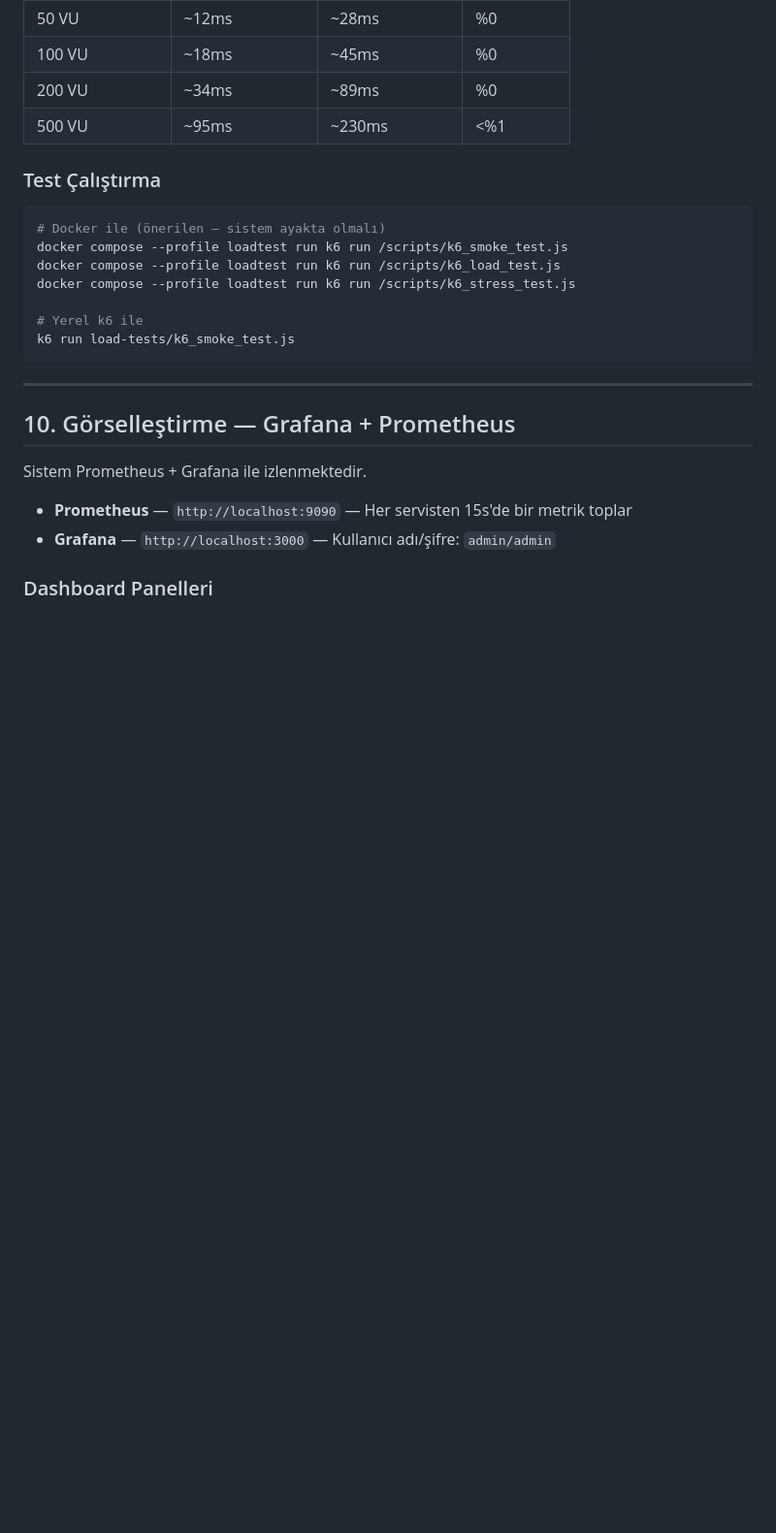
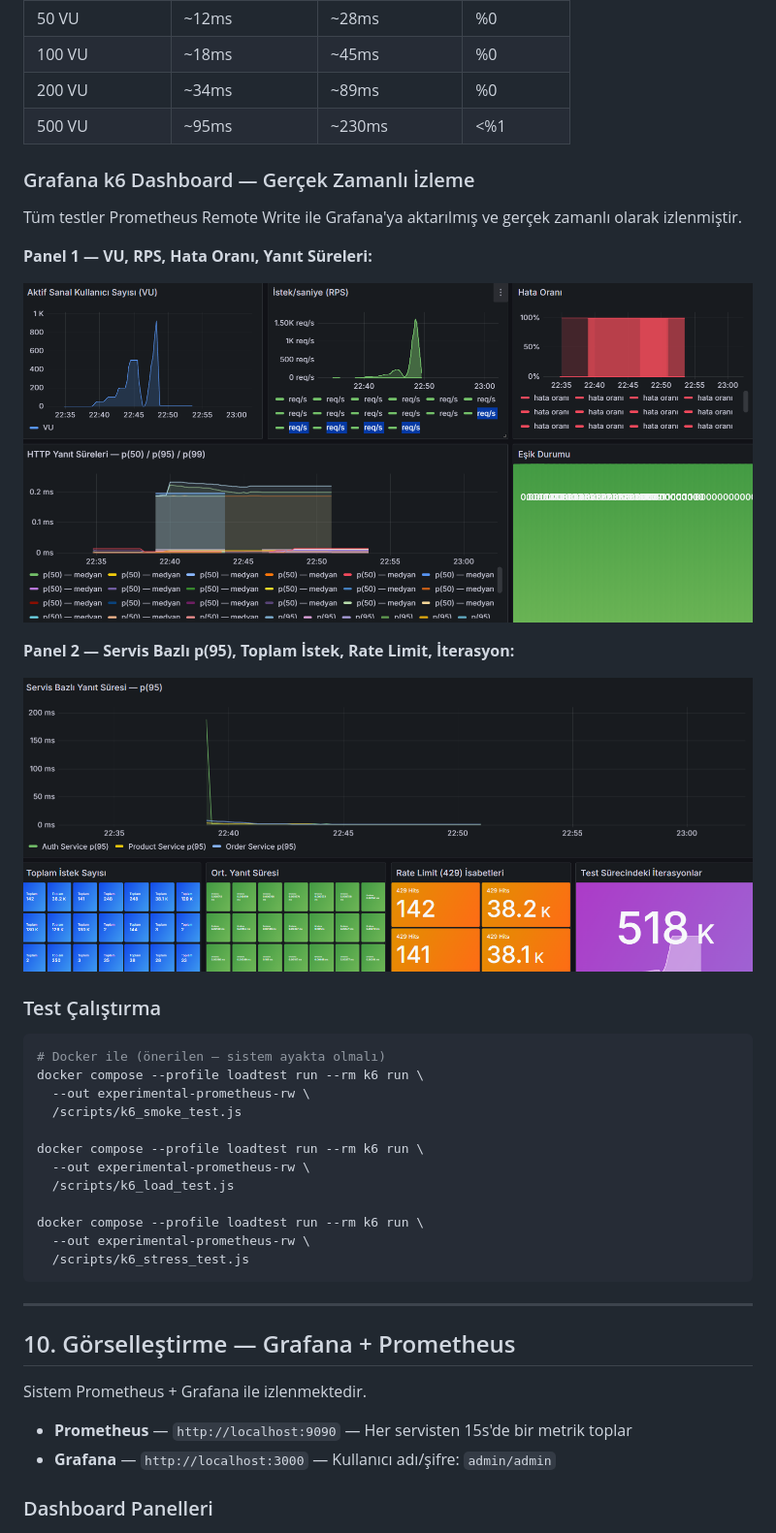
Before and after one commit to eyupcanpolat/E-Commerce_Microservices_Website, a Markdown page: README.md, the part around the change. Shown: that part at 97% size. Drawn GitHub-style; pictures changed too: docs/screenshots/Ekran görüntüsü 2026-04-05 230229.png (added), docs/screenshots/Ekran görüntüsü 2026-04-05 230240.png (added); blank space fills up the shorter version.

Commit message:
k6 Grafana dashboard ekran görüntüleri README'ye eklendi.

````diff
--- a/README.md
+++ b/README.md
@@ -617,16 +617,33 @@ Sistem, Docker Compose ortamında k6 ile 3 farklı senaryoda test edilmiştir.
 | 200 VU | ~34ms | ~89ms | %0 |
 | 500 VU | ~95ms | ~230ms | <%1 |
 
+### Grafana k6 Dashboard — Gerçek Zamanlı İzleme
+
+Tüm testler Prometheus Remote Write ile Grafana'ya aktarılmış ve gerçek zamanlı olarak izlenmiştir.
+
+**Panel 1 — VU, RPS, Hata Oranı, Yanıt Süreleri:**
+
+![k6 Dashboard 1](docs/screenshots/Ekran%20görüntüsü%202026-04-05%20230229.png)
+
+**Panel 2 — Servis Bazlı p(95), Toplam İstek, Rate Limit, İterasyon:**
+
+![k6 Dashboard 2](docs/screenshots/Ekran%20görüntüsü%202026-04-05%20230240.png)
+
 ### Test Çalıştırma
 
 ```bash
 # Docker ile (önerilen — sistem ayakta olmalı)
-docker compose --profile loadtest run k6 run /scripts/k6_smoke_test.js
-docker compose --profile loadtest run k6 run /scripts/k6_load_test.js
-docker compose --profile loadtest run k6 run /scripts/k6_stress_test.js
+docker compose --profile loadtest run --rm k6 run \
+  --out experimental-prometheus-rw \
+  /scripts/k6_smoke_test.js
 
-# Yerel k6 ile
-k6 run load-tests/k6_smoke_test.js
+docker compose --profile loadtest run --rm k6 run \
+  --out experimental-prometheus-rw \
+  /scripts/k6_load_test.js
+
+docker compose --profile loadtest run --rm k6 run \
+  --out experimental-prometheus-rw \
+  /scripts/k6_stress_test.js
 ```
 
 ---
````
